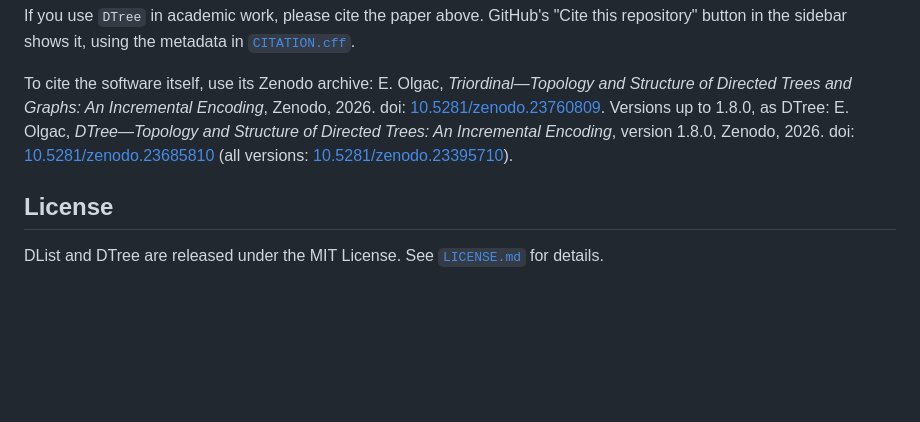
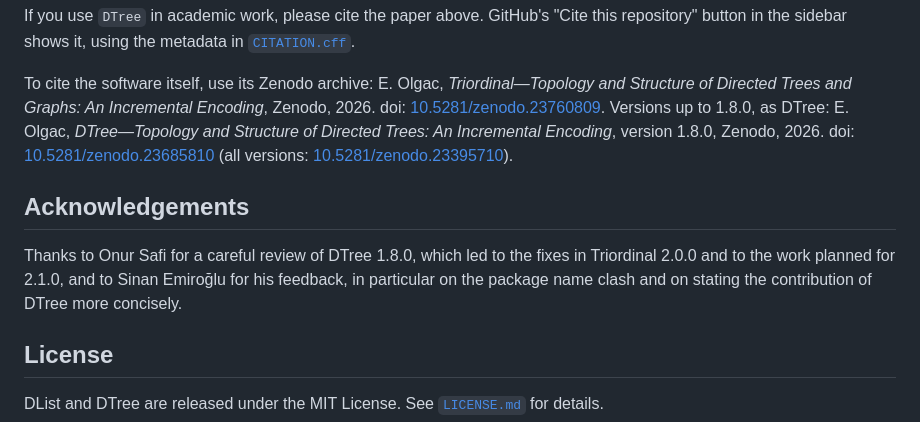
Before and after one commit to EnisOlgac/Triordinal, a Markdown page: README.md, the part around the change. Rendered like a GitHub page; blank space fills up the shorter version.

Commit message:
Acknowledgements

```diff
--- a/README.md
+++ b/README.md
@@ -215,6 +215,10 @@ If you use `DTree` in academic work, please cite the paper above. GitHub's "Cite
 
 To cite the software itself, use its Zenodo archive: E. Olgac, *Triordinal—Topology and Structure of Directed Trees and Graphs: An Incremental Encoding*, Zenodo, 2026. doi: [10.5281/zenodo.23760809](https://doi.org/10.5281/zenodo.23760809). Versions up to 1.8.0, as DTree: E. Olgac, *DTree—Topology and Structure of Directed Trees: An Incremental Encoding*, version 1.8.0, Zenodo, 2026. doi: [10.5281/zenodo.23685810](https://doi.org/10.5281/zenodo.23685810) (all versions: [10.5281/zenodo.23395710](https://doi.org/10.5281/zenodo.23395710)).
 
+## Acknowledgements
+
+Thanks to Onur Safi for a careful review of DTree 1.8.0, which led to the fixes in Triordinal 2.0.0 and to the work planned for 2.1.0, and to Sinan Emiroğlu for his feedback, in particular on the package name clash and on stating the contribution of DTree more concisely.
+
 ## License
 
 DList and DTree are released under the MIT License. See [`LICENSE.md`](LICENSE.md) for details.
```
Also changed, not shown: CHANGELOG.md (+1 -1 lines).
